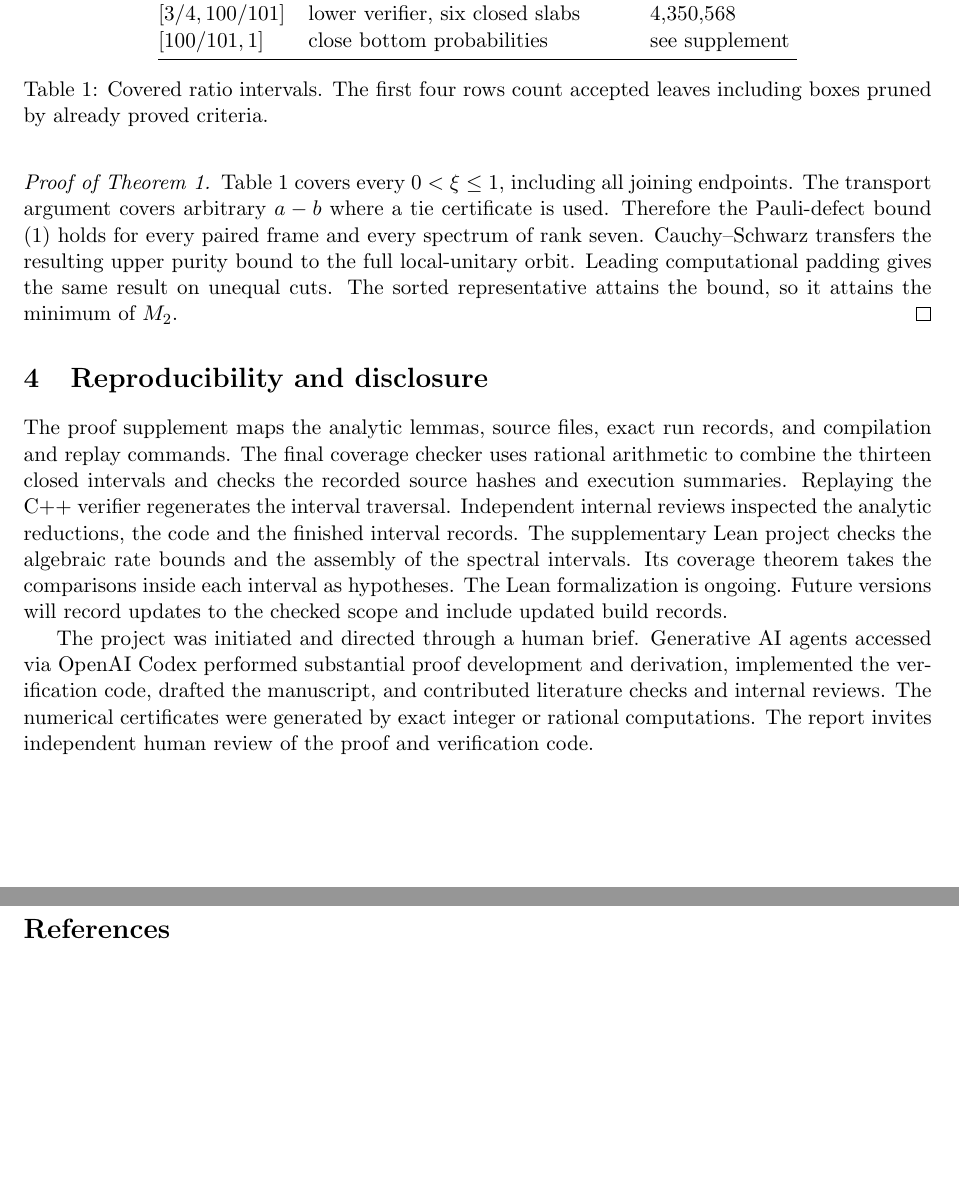
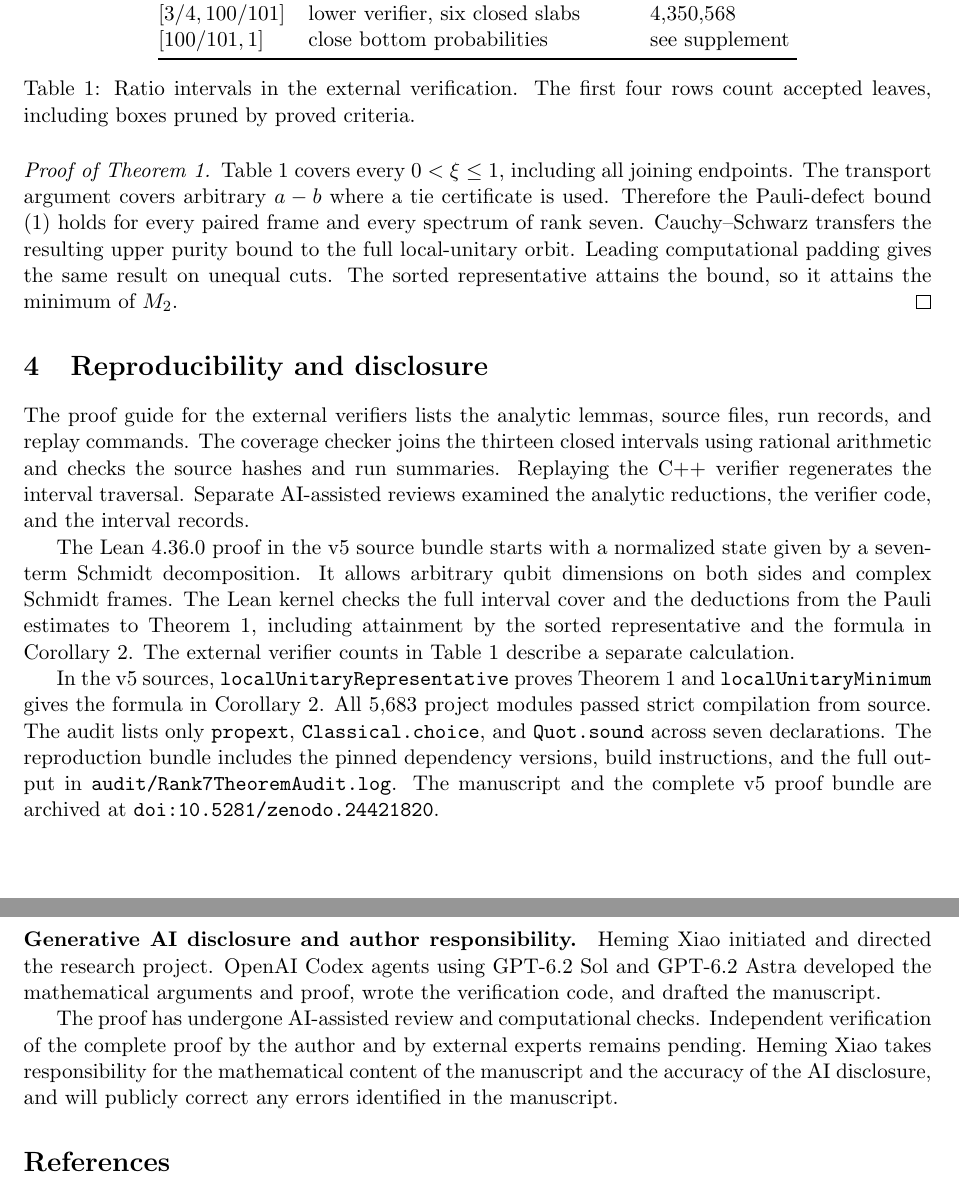
Before and after one commit to heming-xiao/rank-seven-stabilizer-entropy, a LaTeX paper (paper/rank7_submission.tex): two parts of pages 4 and 5 of 5, joined at a grey line, cut so that both start at the same text, the shorter picture padded with empty space. Compiled offline with pdfLaTeX.

Commit message:
Publish revised rank-seven preprint and audited Lean v5 reproduction package

```diff
--- a/paper/rank7_submission.tex
+++ b/paper/rank7_submission.tex
@@ -2,6 +2,7 @@
 \usepackage[letterpaper,margin=1in]{geometry}
 \usepackage{amsmath,amssymb,amsthm,booktabs}
 \usepackage[hidelinks]{hyperref}
+\setlength{\intextsep}{6pt plus 2pt minus 2pt}
 
 \newtheorem{theorem}{Theorem}
 \newtheorem{corollary}[theorem]{Corollary}
@@ -258,8 +260,8 @@ Range of \(\xi\) & Comparison & Recorded leaves \\
 \([100/101,1]\) & close bottom probabilities & see supplement \\
 \bottomrule
 \end{tabular}
-\caption{Covered ratio intervals. The first four rows count accepted
-leaves including boxes pruned by already proved criteria.}
+\caption{Ratio intervals in the external verification. The first four
+rows count accepted leaves, including boxes pruned by proved criteria.}
 \label{tab:cover}
 \end{table}
 
@@ -276,26 +278,47 @@ the bound, so it attains the minimum of \(M_2\).
 
 \section{Reproducibility and disclosure}
 
-The proof supplement maps the analytic lemmas, source files, exact
-run records, and compilation and replay commands. The final coverage
-checker uses rational arithmetic to combine the thirteen closed
-intervals and checks the recorded source hashes and execution
+The \href{https://github.com/heming-xiao/rank-seven-stabilizer-entropy/blob/a9daab9042819dfbe8b26dd4926ffd9a9079dad9/proof/rank7_submission_proof_guide.md}{proof guide for the external verifiers}
+lists the analytic lemmas, source files, run records, and replay
+commands. The coverage checker joins the thirteen closed intervals
+using rational arithmetic and checks the source hashes and run
 summaries. Replaying the C++ verifier regenerates the interval
-traversal. Independent internal reviews inspected the analytic
-reductions, the code and the finished interval records.
-The supplementary Lean project checks the algebraic rate bounds and
-the assembly of the spectral intervals. Its coverage theorem takes
-the comparisons inside each interval as hypotheses.
-The Lean formalization is ongoing. Future versions will record
-updates to the checked scope and include updated build records.
+traversal. Separate AI-assisted reviews examined the analytic
+reductions, the verifier code, and the interval records.
 
-The project was initiated and directed through a human brief.
-Generative AI agents accessed via OpenAI Codex performed substantial
-proof development and derivation, implemented the verification code,
-drafted the manuscript, and contributed literature checks and internal
-reviews. The numerical certificates were generated by exact integer
-or rational computations. The report invites independent human
-review of the proof and verification code.
+The Lean~4.36.0 proof in the v5 source bundle starts with a normalized
+state given by a seven-term Schmidt decomposition. It allows arbitrary
+qubit dimensions on both sides and complex Schmidt frames. The Lean
+kernel checks the full interval cover and the deductions from the
+Pauli estimates to Theorem~\ref{thm:rank7}, including attainment by
+the sorted representative and the formula in Corollary~\ref{cor:formula}.
+The external verifier counts in Table~\ref{tab:cover} describe a
+separate calculation.
+
+In the v5 sources, \texttt{localUnitaryRepresentative} proves
+Theorem~\ref{thm:rank7} and \texttt{localUnitaryMinimum} gives the
+formula in Corollary~\ref{cor:formula}. All 5,683 project modules
+passed strict compilation from source. The audit lists only
+\texttt{propext}, \texttt{Classical.choice}, and \texttt{Quot.sound}
+across seven declarations. The reproduction bundle includes the pinned
+dependency versions, build instructions, and the full output in
+\path{audit/Rank7TheoremAudit.log}. The manuscript and the complete v5
+proof bundle are archived at
+\href{https://doi.org/10.5281/zenodo.24421820}{\texttt{doi:10.5281/zenodo.24421820}}.
+
+\newpage
+\paragraph{Generative AI disclosure and author responsibility.}
+Heming Xiao initiated and directed the research project. OpenAI Codex
+agents using GPT-6.2 Sol and GPT-6.2 Astra developed the mathematical
+arguments and proof, wrote the verification code, and drafted the
+manuscript.
+
+The proof has undergone AI-assisted review and computational checks.
+Independent verification of the complete proof by the author and by
+external experts remains pending. Heming Xiao takes responsibility for
+the mathematical content of the manuscript and the accuracy of the AI
+disclosure, and will publicly correct any errors identified in the
+manuscript.
 
 \begin{thebibliography}{10}
 \bibitem{leone}
```
Also changed, not shown: SHA256SUMS.txt (+10 -7 lines), proof/rank7_submission_proof_guide.md (+2 -15 lines), README.md, certificates/README.md, lean/README.md, paper/rank7_submission.pdf, paper/rank7_submission.tex (31 more changed lines), 4 other files.
